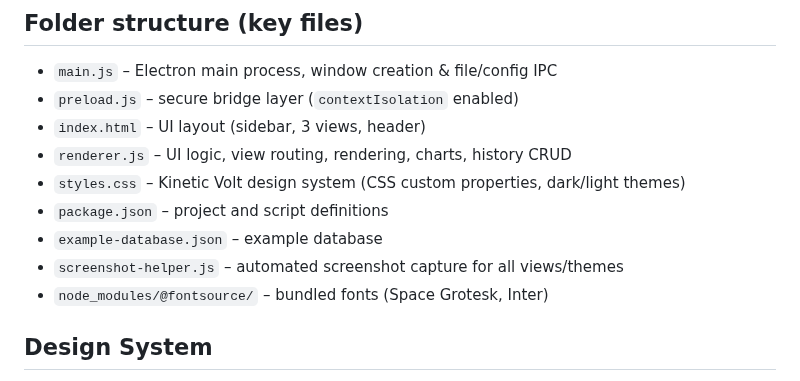
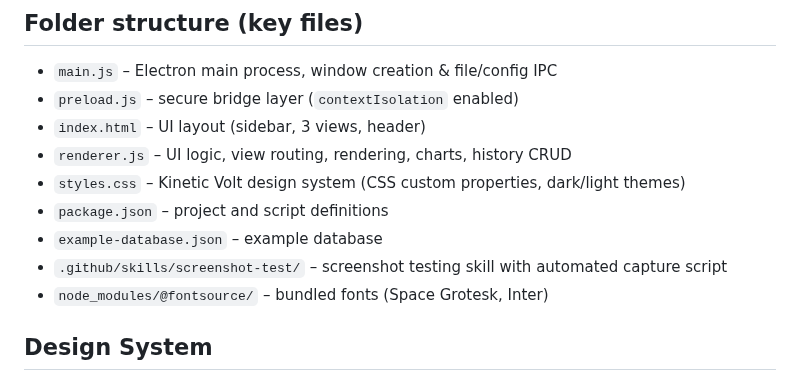
Before and after one commit to Tar-Calion/fitness-tracker, a Markdown page: README.md, the part around the change. Rendered like a GitHub page.

Commit message:
add automated visual testing skill

```diff
--- a/README.md
+++ b/README.md
@@ -65,7 +65,7 @@ Windows: run "Start Fitness-Tracker.vbs".
 - `styles.css` – Kinetic Volt design system (CSS custom properties, dark/light themes)
 - `package.json` – project and script definitions
 - `example-database.json` – example database
-- `screenshot-helper.js` – automated screenshot capture for all views/themes
+- `.github/skills/screenshot-test/` – screenshot testing skill with automated capture script
 - `node_modules/@fontsource/` – bundled fonts (Space Grotesk, Inter)
 
 ## Design System
```
Also changed, not shown: .github/copilot-instructions.md (+1 -1 lines), screenshot-history-dark.png, screenshot-history-light.png, 3 other files.
